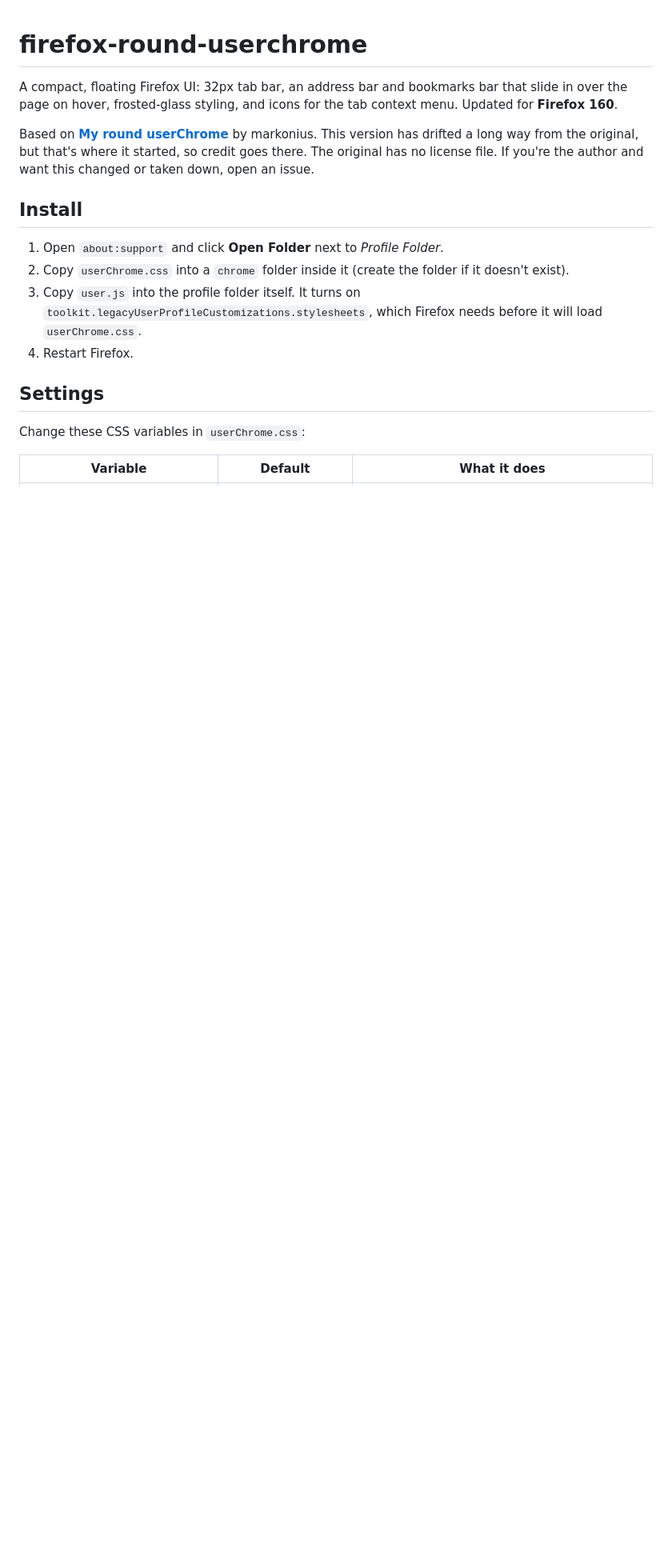
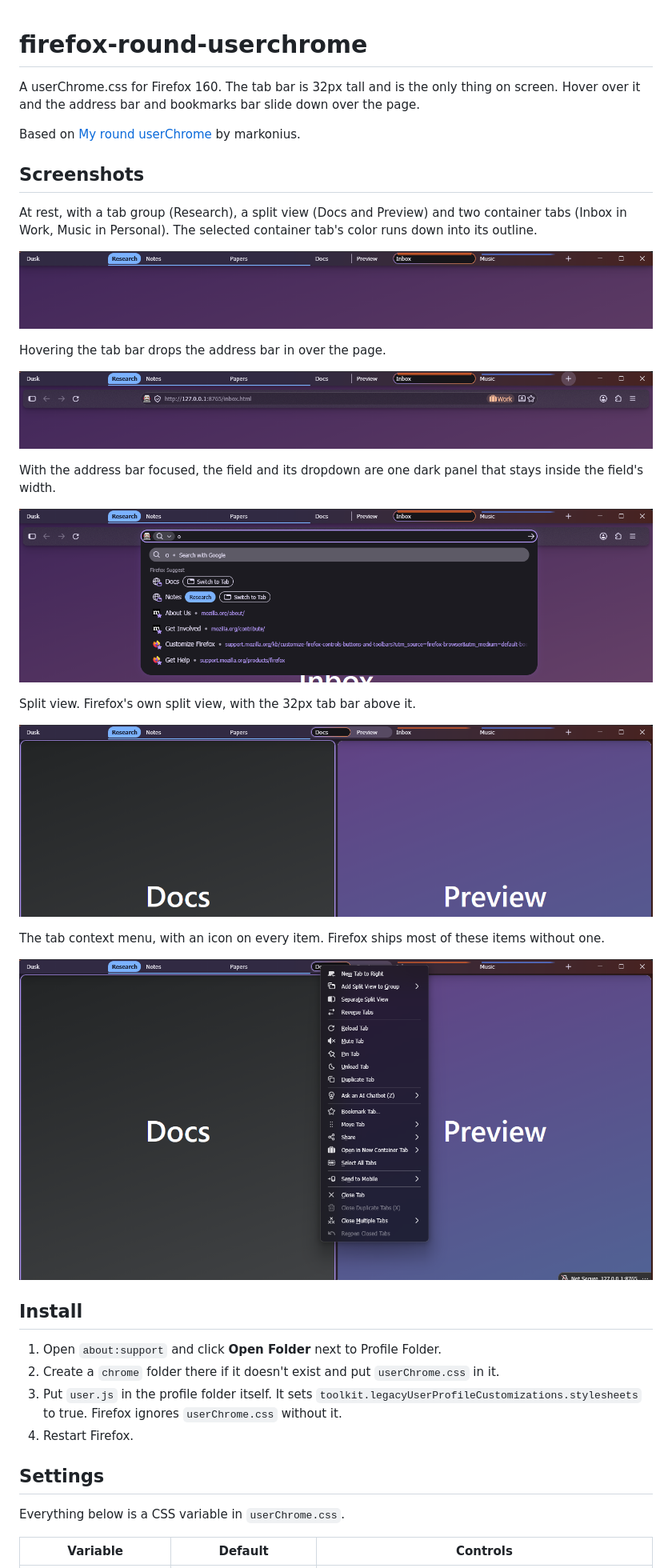
Before and after one commit to Gasased/firefox-round-userchrome, a Markdown page: README.md, the part around one of its changes. Shown at 80% size. GitHub-like rendering; pictures changed too: screenshots/address-bar.png (added), screenshots/collapsed.png (added), screenshots/open.png (added); blank space fills up the shorter version.

```diff
--- a/README.md
+++ b/README.md
@@ -1,19 +1,41 @@
 # firefox-round-userchrome
 
-A compact, floating Firefox UI: 32px tab bar, an address bar and bookmarks bar that slide in over the page on hover, frosted-glass styling, and icons for the tab context menu. Updated for **Firefox 160**.
+A userChrome.css for Firefox 160. The tab bar is 32px tall and is the only thing on screen. Hover over it and the address bar and bookmarks bar slide down over the page.
 
-Based on **[My round userChrome](https://gitlab.com/markonius/my-round-userchrome)** by markonius. This version has drifted a long way from the original, but that's where it started, so credit goes there. The original has no license file. If you're the author and want this changed or taken down, open an issue.
+Based on [My round userChrome](https://gitlab.com/markonius/my-round-userchrome) by markonius.
+
+## Screenshots
+
+At rest, with a tab group (Research), a split view (Docs and Preview) and two container tabs (Inbox in Work, Music in Personal). The selected container tab's color runs down into its outline.
+
+![Tab bar at rest](screenshots/collapsed.png)
+
+Hovering the tab bar drops the address bar in over the page.
+
+![Address bar open](screenshots/open.png)
+
+With the address bar focused, the field and its dropdown are one dark panel that stays inside the field's width.
+
+![Address bar dropdown](screenshots/address-bar.png)
+
+Split view. Firefox's own split view, with the 32px tab bar above it.
+
+![Split view](screenshots/split-view.png)
+
+The tab context menu, with an icon on every item. Firefox ships most of these items without one.
+
+![Tab context menu](screenshots/tab-menu.png)
 
 ## Install
 
-1. Open `about:support` and click **Open Folder** next to *Profile Folder*.
-2. Copy `userChrome.css` into a `chrome` folder inside it (create the folder if it doesn't exist).
-3. Copy `user.js` into the profile folder itself. It turns on `toolkit.legacyUserProfileCustomizations.stylesheets`, which Firefox needs before it will load `userChrome.css`.
+1. Open `about:support` and click **Open Folder** next to Profile Folder.
+2. Create a `chrome` folder there if it doesn't exist and put `userChrome.css` in it.
+3. Put `user.js` in the profile folder itself. It sets `toolkit.legacyUserProfileCustomizations.stylesheets` to true. Firefox ignores `userChrome.css` without it.
 4. Restart Firefox.
 
 ## Settings
 
-Change these CSS variables in `userChrome.css`:
+Everything below is a CSS variable in `userChrome.css`.
 
-| Variable | Default | What it does |
+| Variable | Default | Controls |
 |---|---|---|
```
Also changed, not shown: other parts of README.md (+27 -13 lines), 1 other file.
